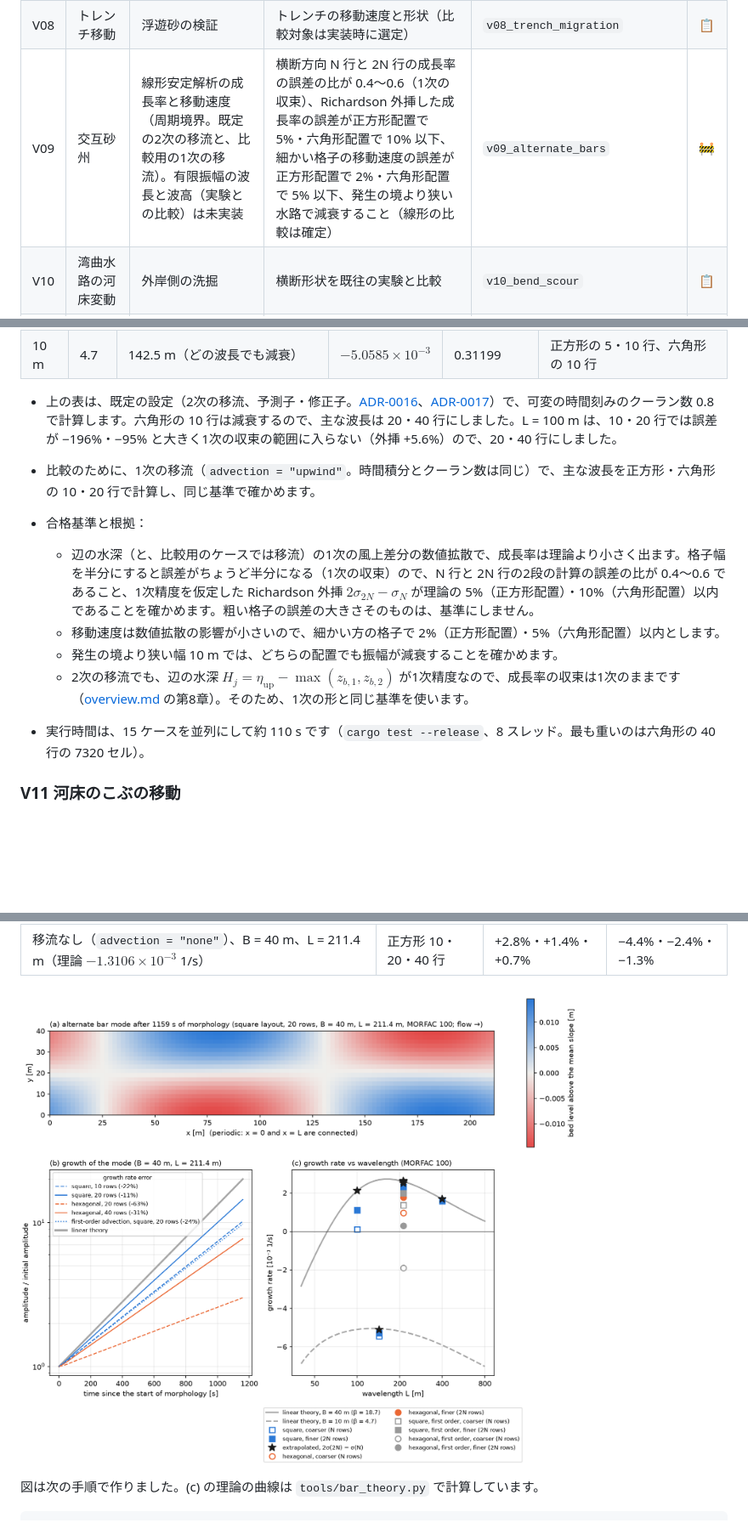
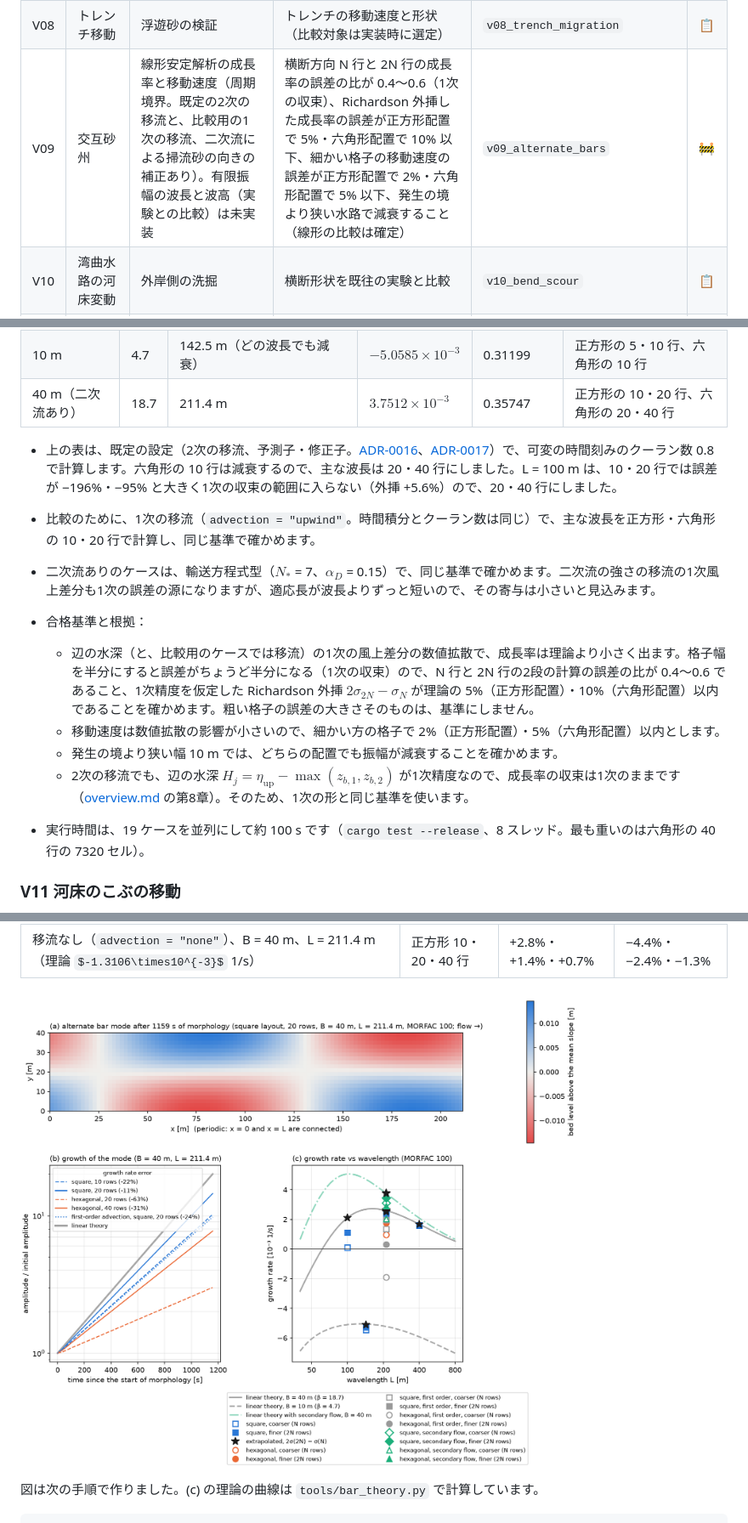
Before and after one commit to yonaka-git/vormorph, a Markdown page: docs/verification.md, 3 parts joined by grey strips. Shown at 85% size. GitHub-like rendering; pictures changed too: docs/images/v09_alternate_bars.png; some formulas as TeX source; blank space fills up the shorter version.

```diff
--- a/docs/verification.md
+++ b/docs/verification.md
@@ -26,7 +26,7 @@ cargo test --test verification v06      # 1ケースだけ
 | V06 | 等流 | マニング式の等流水深に一致すること。周期境界では、静止状態から体積力で加速した流れが等流になること | 中央部の水深の相対誤差 $10^{-4}$ 以内。周期境界では流速の相対誤差 $10^{-4}$ 以内、水深の相対誤差 $10^{-10}$ 以内（確定） | `v06_uniform_flow` | ✅ |
 | V07 | 跳水 | 共役水深と跳水位置 | こぶを越える流れ（正方形配置・六角形配置）で、定常、跳水の位置の誤差が格子幅の 2 倍以下、跳水の直前と直後の水深の誤差 2% 以下、それ以外の水深の誤差 4% 以下（正方形配置では格子を細かくすると減る）（確定） | `v07_hydraulic_jump` | ✅ |
 | V08 | トレンチ移動 | 浮遊砂の検証 | トレンチの移動速度と形状（比較対象は実装時に選定） | `v08_trench_migration` | 📋 |
-| V09 | 交互砂州 | 線形安定解析の成長率と移動速度（周期境界。既定の2次の移流と、比較用の1次の移流）。有限振幅の波長と波高（実験との比較）は未実装 | 横断方向 N 行と 2N 行の成長率の誤差の比が 0.4〜0.6（1次の収束）、Richardson 外挿した成長率の誤差が正方形配置で 5%・六角形配置で 10% 以下、細かい格子の移動速度の誤差が正方形配置で 2%・六角形配置で 5% 以下、発生の境より狭い水路で減衰すること（線形の比較は確定） | `v09_alternate_bars` | 🚧 |
+| V09 | 交互砂州 | 線形安定解析の成長率と移動速度（周期境界。既定の2次の移流と、比較用の1次の移流、二次流による掃流砂の向きの補正あり）。有限振幅の波長と波高（実験との比較）は未実装 | 横断方向 N 行と 2N 行の成長率の誤差の比が 0.4〜0.6（1次の収束）、Richardson 外挿した成長率の誤差が正方形配置で 5%・六角形配置で 10% 以下、細かい格子の移動速度の誤差が正方形配置で 2%・六角形配置で 5% 以下、発生の境より狭い水路で減衰すること（線形の比較は確定） | `v09_alternate_bars` | 🚧 |
 | V10 | 湾曲水路の河床変動 | 外岸側の洗掘 | 横断形状を既往の実験と比較 | `v10_bend_scour` | 📋 |
 | V11 | 河床のこぶの移動 | 移動速度と、格子を細かくしたときの縦断形の収束 | 格子幅 1・0.5・0.25 m で縦断形の差（L1）が格子を細かくするたびに減り、細かい2つの差がこぶの初期の体積の 15% 以下。高さ 0.02 m のこぶの山の移動速度が線形理論の値の 5% 以内。土砂の収支の誤差が $10^{-10}$ 以下（確定） | `v11_bump_migration` | ✅ |
 | V12 | 平衡河床の保持 | 等流に平衡給砂を与えると河床が変わらないこと | 正方形配置と格子生成ツールの格子で、全セルの河床の変化が $10^{-12}$ m 以下。六角形配置で、中央部の変化が $10^{-3}$ m 以下、格子幅 2 m → 1 m で 1/4 以下。一定の給砂量（六角形配置 2 m）でも中央部 $10^{-3}$ m 以下、上流端に接するセル $10^{-2}$ m 以下。周期境界では、六角形配置でも全セル $10^{-12}$ m 以下。土砂と水の収支の誤差が $10^{-10}$ 以下（確定） | `v12_equilibrium_bed` | ✅ |
@@ -149,16 +150,18 @@ cargo test --test verification v06      # 1ケースだけ
 | 40 m | 18.7 | 400 m | $1.6758\times10^{-3}$ | 0.22031 | 正方形の 10・20 行 |
 | 40 m | 18.7 | 100 m | $2.1121\times10^{-3}$ | 0.53126 | 正方形の 20・40 行 |
 | 10 m | 4.7 | 142.5 m（どの波長でも減衰） | $-5.0585\times10^{-3}$ | 0.31199 | 正方形の 5・10 行、六角形の 10 行 |
+| 40 m（二次流あり） | 18.7 | 211.4 m | $3.7512\times10^{-3}$ | 0.35747 | 正方形の 10・20 行、六角形の 20・40 行 |
 
 - 上の表は、既定の設定（2次の移流、予測子・修正子。[ADR-0016](design/adr/0016-second-order-advection-ssp-rk2.md)、[ADR-0017](design/adr/0017-predictor-corrector.md)）で、可変の時間刻みのクーラン数 0.8 で計算します。六角形の 10 行は減衰するので、主な波長は 20・40 行にしました。L = 100 m は、10・20 行では誤差が −196%・−95% と大きく1次の収束の範囲に入らない（外挿 +5.6%）ので、20・40 行にしました。
 - 比較のために、1次の移流（`advection = "upwind"`。時間積分とクーラン数は同じ）で、主な波長を正方形・六角形の 10・20 行で計算し、同じ基準で確かめます。
+- 二次流ありのケースは、輸送方程式型（$N_\ast$ = 7、$\alpha_D$ = 0.15）で、同じ基準で確かめます。二次流の強さの移流の1次風上差分も1次の誤差の源になりますが、適応長が波長よりずっと短いので、その寄与は小さいと見込みます。
 
 - 合格基準と根拠：
   - 辺の水深（と、比較用のケースでは移流）の1次の風上差分の数値拡散で、成長率は理論より小さく出ます。格子幅を半分にすると誤差がちょうど半分になる（1次の収束）ので、N 行と 2N 行の2段の計算の誤差の比が 0.4〜0.6 であること、1次精度を仮定した Richardson 外挿 $2\sigma_{2N} - \sigma_N$ が理論の 5%（正方形配置）・10%（六角形配置）以内であることを確かめます。粗い格子の誤差の大きさそのものは、基準にしません。
   - 移動速度は数値拡散の影響が小さいので、細かい方の格子で 2%（正方形配置）・5%（六角形配置）以内とします。
   - 発生の境より狭い幅 10 m では、どちらの配置でも振幅が減衰することを確かめます。
   - 2次の移流でも、辺の水深 $H_j = \eta_{\mathrm{up}} - \max(z_{b,1}, z_{b,2})$ が1次精度なので、成長率の収束は1次のままです（[overview.md](design/overview.md) の第8章）。そのため、1次の形と同じ基準を使います。
-- 実行時間は、15 ケースを並列にして約 110 s です（`cargo test --release`、8 スレッド。最も重いのは六角形の 40 行の 7320 セル）。
+- 実行時間は、19 ケースを並列にして約 100 s です（`cargo test --release`、8 スレッド。最も重いのは六角形の 40 行の 7320 セル）。
 
 ### V11 河床のこぶの移動
 
```
Also changed, not shown: other parts of docs/verification.md (+18 -0 lines), CHANGELOG.md (+2 -0 lines), README.md (+2 -2 lines), 5 other files.
